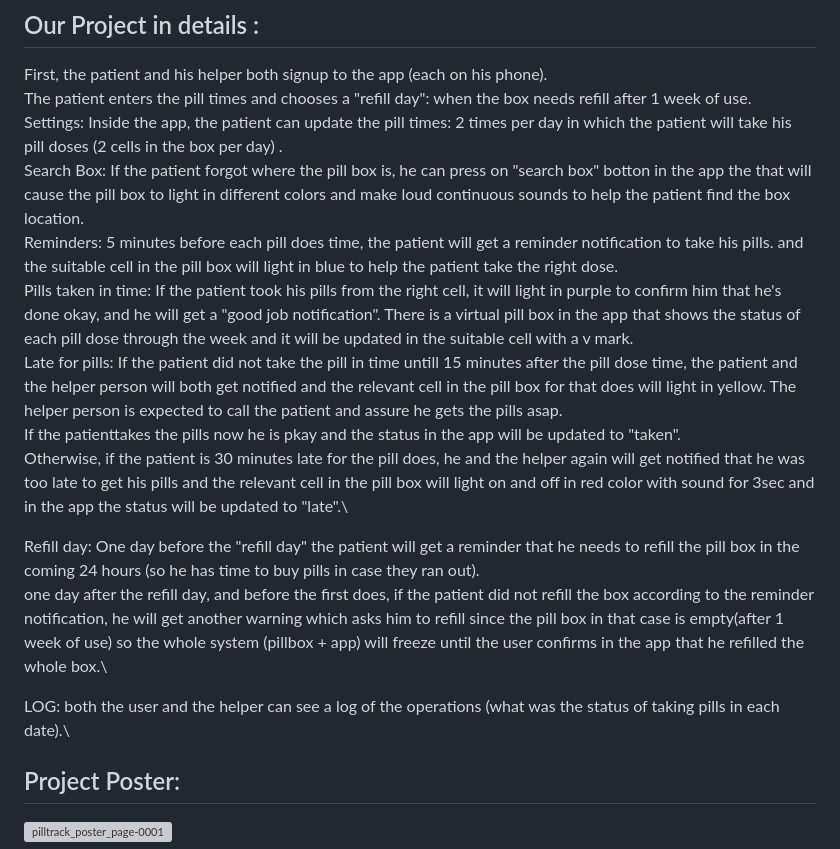
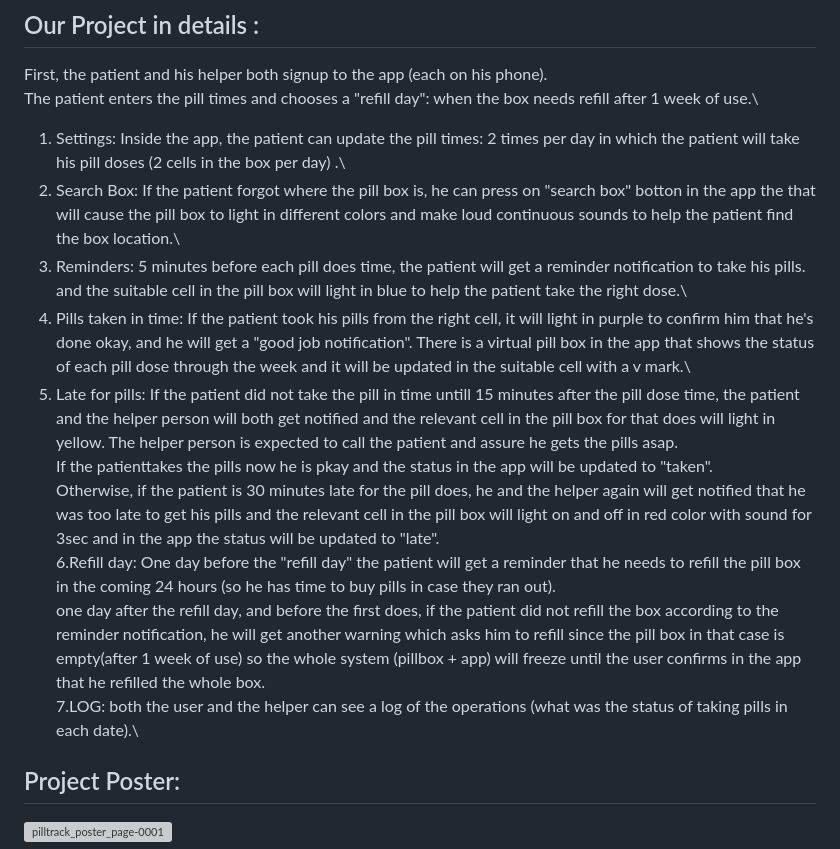
Before and after one commit to ICST-Technion/pilltrack, a Markdown page: README.md, the part around the change. Drawn GitHub-style; grey boxes are pictures that could not be loaded.

```diff
--- a/README.md
+++ b/README.md
@@ -6,20 +6,18 @@ The smart pill box is responsive, and gives sound and visual notifications to he
 ## Our Project in details :
 First, the patient and his helper both signup to the app (each on his phone).\
 The patient enters the pill times and chooses a "refill day": when the box needs refill after 1 week of use.\
-Settings: Inside the app, the patient can update the pill times: 2 times per day in which the patient will take his pill doses (2 cells in the box per day) .\
-Search Box: If the patient forgot where the pill box is, he can press on "search box" botton in the app the that will cause the pill box to light in different colors
+1. Settings: Inside the app, the patient can update the pill times: 2 times per day in which the patient will take his pill doses (2 cells in the box per day) .\
+2. Search Box: If the patient forgot where the pill box is, he can press on "search box" botton in the app the that will cause the pill box to light in different colors
 and make loud continuous sounds to help the patient find the box location.\
-Reminders: 5 minutes before each pill does time, the patient will get a reminder notification to take his pills. and the suitable cell in the pill box will light in blue to help the patient take the right dose.\
-Pills taken in time: If the patient took his pills from the right cell, it will light in purple to confirm him that he's done okay, and he will get a "good job notification". There is a virtual pill box in the app that shows the status of each pill dose through the week and it will be updated in the suitable cell with a v mark.\
-Late for pills: If the patient did not take the pill in time untill 15 minutes after the pill dose time, the patient and the helper person will both get notified and the relevant cell in the pill box for that does will light in yellow. The helper person is expected to call the patient and assure he gets the pills asap.\
+3. Reminders: 5 minutes before each pill does time, the patient will get a reminder notification to take his pills. and the suitable cell in the pill box will light in blue to help the patient take the right dose.\
+4. Pills taken in time: If the patient took his pills from the right cell, it will light in purple to confirm him that he's done okay, and he will get a "good job notification". There is a virtual pill box in the app that shows the status of each pill dose through the week and it will be updated in the suitable cell with a v mark.\
+5. Late for pills: If the patient did not take the pill in time untill 15 minutes after the pill dose time, the patient and the helper person will both get notified and the relevant cell in the pill box for that does will light in yellow. The helper person is expected to call the patient and assure he gets the pills asap.\
 If the patienttakes the pills now he is pkay and the status in the app will be updated to "taken".\
 Otherwise, if the patient is 30 minutes late for the pill does, he and the helper again will get notified that he was too late to get his pills and the relevant cell
 in the pill box will light on and off in red color with sound for 3sec and in the app the status will be updated to "late".\
-
-Refill day: One day before the "refill day" the patient will get a reminder that he needs to refill the pill box in the coming 24 hours (so he has time to buy pills in case they ran out).\
+6.Refill day: One day before the "refill day" the patient will get a reminder that he needs to refill the pill box in the coming 24 hours (so he has time to buy pills in case they ran out).\
 one day after the refill day, and before the first does, if the patient did not refill the box according to the reminder notification, he will get another warning which asks him to refill since the pill box in that case is empty(after 1 week of use) so the whole system (pillbox + app) will freeze until the user confirms in the app that he refilled the whole box.\
-
-LOG: both the user and the helper can see a log of the operations (what was the status of taking pills in each date).\
+7.LOG: both the user and the helper can see a log of the operations (what was the status of taking pills in each date).\
 ## Project Poster:
 ![pilltrack_poster_page-0001](https://user-images.githubusercontent.com/116976579/219964681-bfead2e6-48d1-4b6d-91fa-6e38bef64aa1.jpg)
 
```
